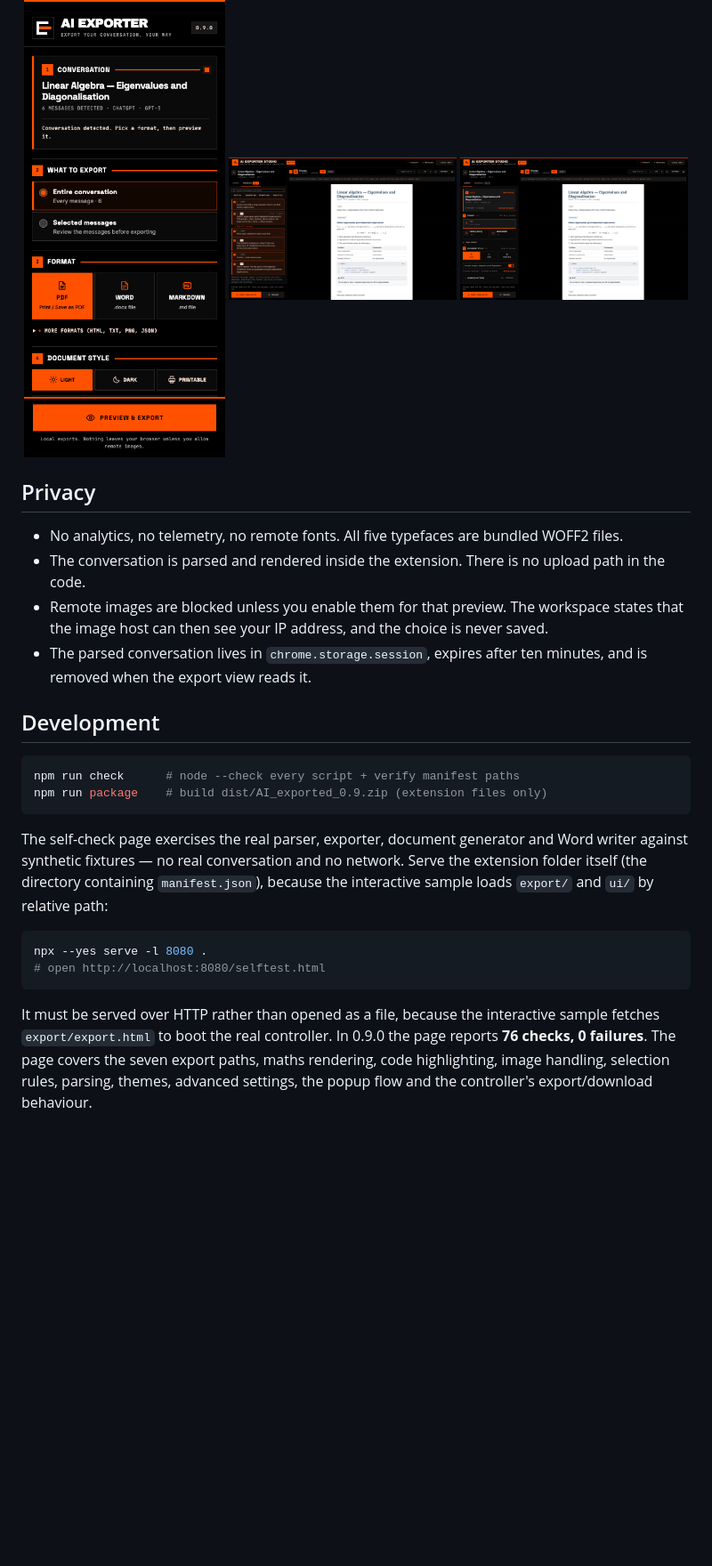
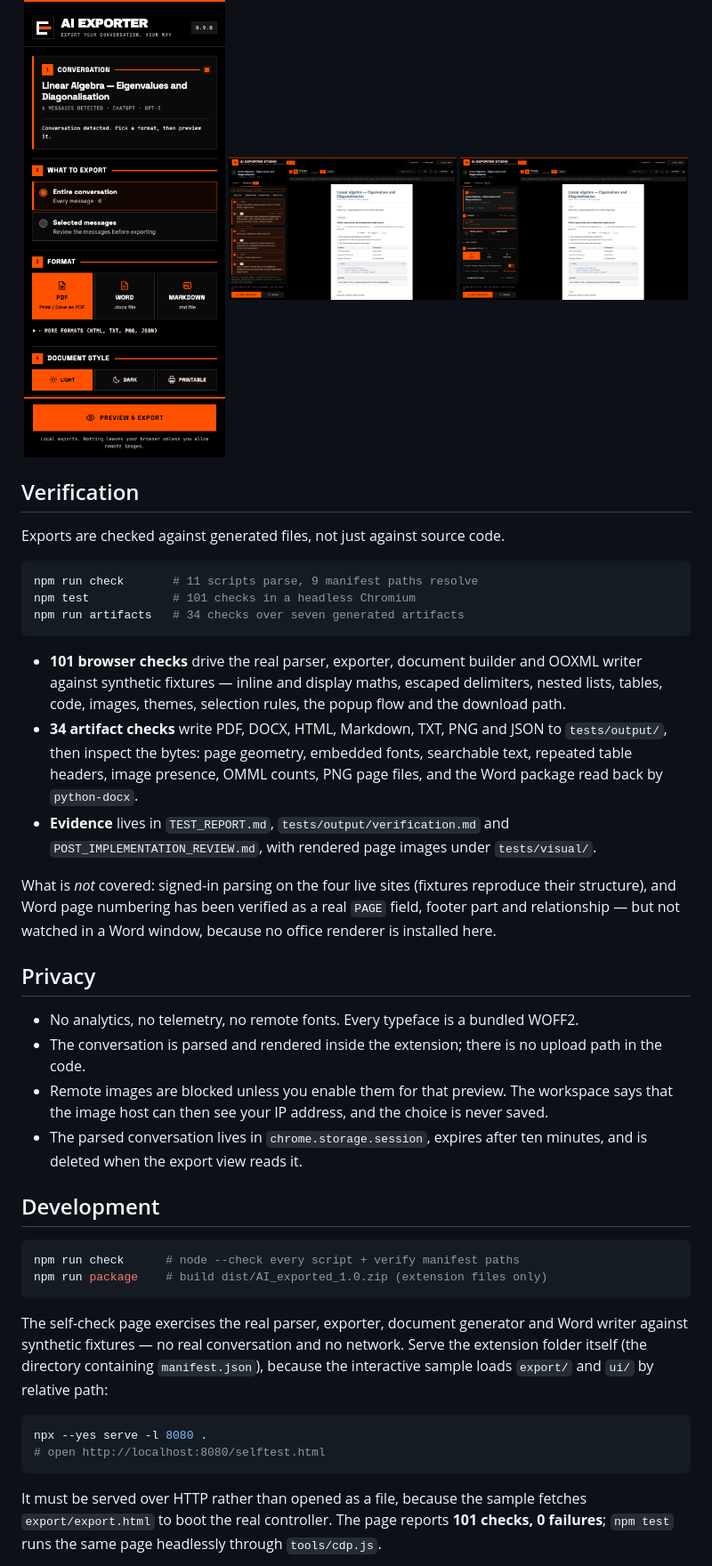
Before and after one commit to tejasrajm46-strix/ai_exporter, a Markdown page: README.md, the part around one of its changes. Shown at 89% size. Drawn GitHub-style; blank space fills up the shorter version.

````diff
--- a/README.md
+++ b/README.md
@@ -203,23 +188,48 @@ tables keep minimal borders.
   <img src="./assets/screenshots/studio-settings.png" width="34%" alt="Advanced settings for page layout, typography and code output.">
 </p>
 
+## Verification
+
+Exports are checked against generated files, not just against source code.
+
+```bash
+npm run check       # 11 scripts parse, 9 manifest paths resolve
+npm test            # 101 checks in a headless Chromium
+npm run artifacts   # 34 checks over seven generated artifacts
+```
+
+* **101 browser checks** drive the real parser, exporter, document builder and
+  OOXML writer against synthetic fixtures — inline and display maths, escaped
+  delimiters, nested lists, tables, code, images, themes, selection rules, the
+  popup flow and the download path.
+* **34 artifact checks** write PDF, DOCX, HTML, Markdown, TXT, PNG and JSON to
+  `tests/output/`, then inspect the bytes: page geometry, embedded fonts,
+  searchable text, repeated table headers, image presence, OMML counts, PNG page
+  files, and the Word package read back by `python-docx`.
+* **Evidence** lives in `TEST_REPORT.md`, `tests/output/verification.md` and
+  `POST_IMPLEMENTATION_REVIEW.md`, with rendered page images under `tests/visual/`.
+
+What is *not* covered: signed-in parsing on the four live sites (fixtures
+reproduce their structure), and Word page numbering has been verified as a real
+`PAGE` field, footer part and relationship — but not watched in a Word window,
+because no office renderer is installed here.
+
 ## Privacy
 
-- No analytics, no telemetry, no remote fonts. All five typefaces are bundled
-  WOFF2 files.
-- The conversation is parsed and rendered inside the extension. There is no
-  upload path in the code.
-- Remote images are blocked unless you enable them for that preview. The
-  workspace states that the image host can then see your IP address, and the
-  choice is never saved.
+- No analytics, no telemetry, no remote fonts. Every typeface is a bundled WOFF2.
+- The conversation is parsed and rendered inside the extension; there is no upload
+  path in the code.
+- Remote images are blocked unless you enable them for that preview. The workspace
+  says that the image host can then see your IP address, and the choice is never
+  saved.
 - The parsed conversation lives in `chrome.storage.session`, expires after ten
-  minutes, and is removed when the export view reads it.
+  minutes, and is deleted when the export view reads it.
 
 ## Development
 
 ```bash
 npm run check      # node --check every script + verify manifest paths
-npm run package    # build dist/AI_exported_0.9.zip (extension files only)
+npm run package    # build dist/AI_exported_1.0.zip (extension files only)
 ```
 
 The self-check page exercises the real parser, exporter, document generator and
@@ -232,10 +242,8 @@ npx --yes serve -l 8080 .
 # open http://localhost:8080/selftest.html
 ```
 
-It must be served over HTTP rather than opened as a file, because the interactive
-sample fetches `export/export.html` to boot the real controller. In 0.9.0 the
-page reports **76 checks, 0 failures**. The page covers
-the seven export paths, maths rendering, code highlighting, image handling,
-selection rules, parsing, themes, advanced settings, the popup flow and the
-controller's export/download behaviour.
+It must be served over HTTP rather than opened as a file, because the sample
+fetches `export/export.html` to boot the real controller. The page reports
+**101 checks, 0 failures**; `npm test` runs the same page headlessly through
+`tools/cdp.js`.
 
````
Also changed, not shown: other parts of README.md (+129 -112 lines).
